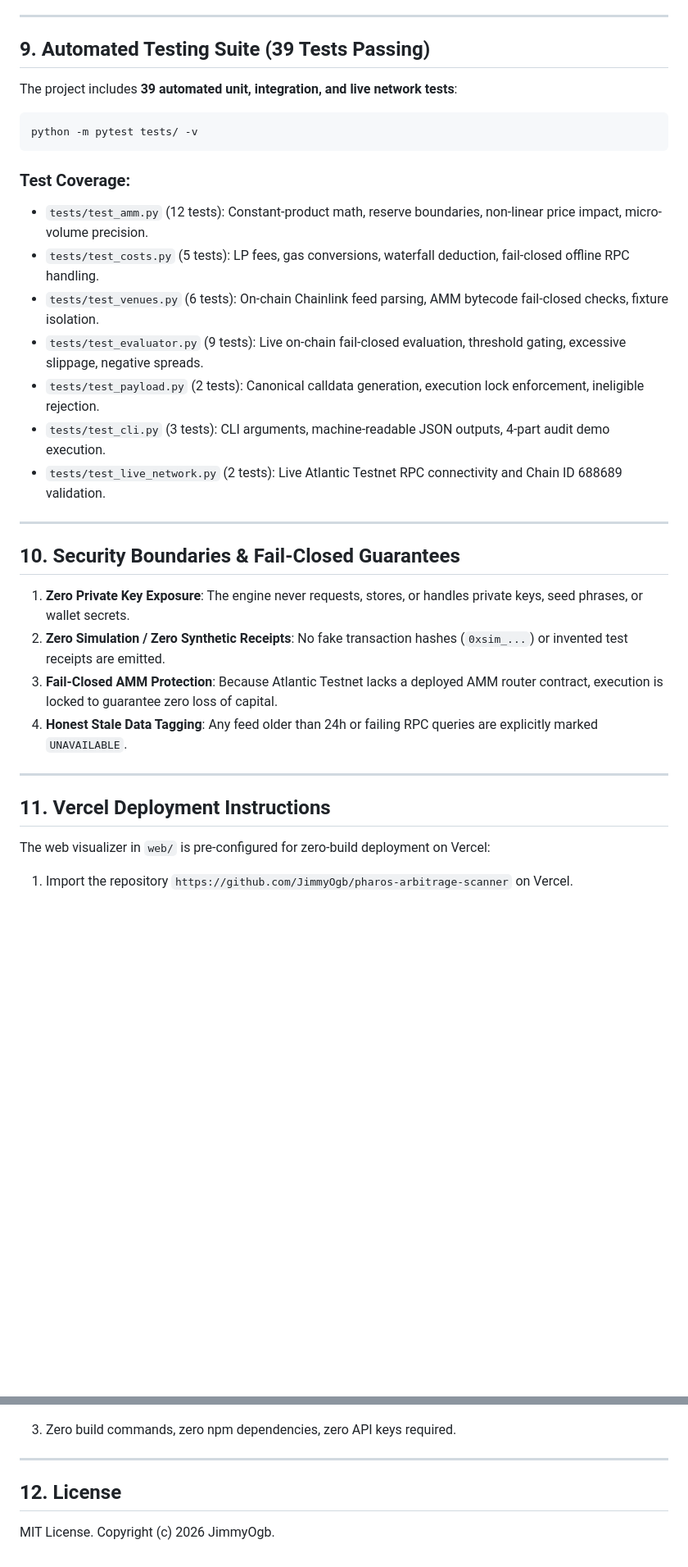
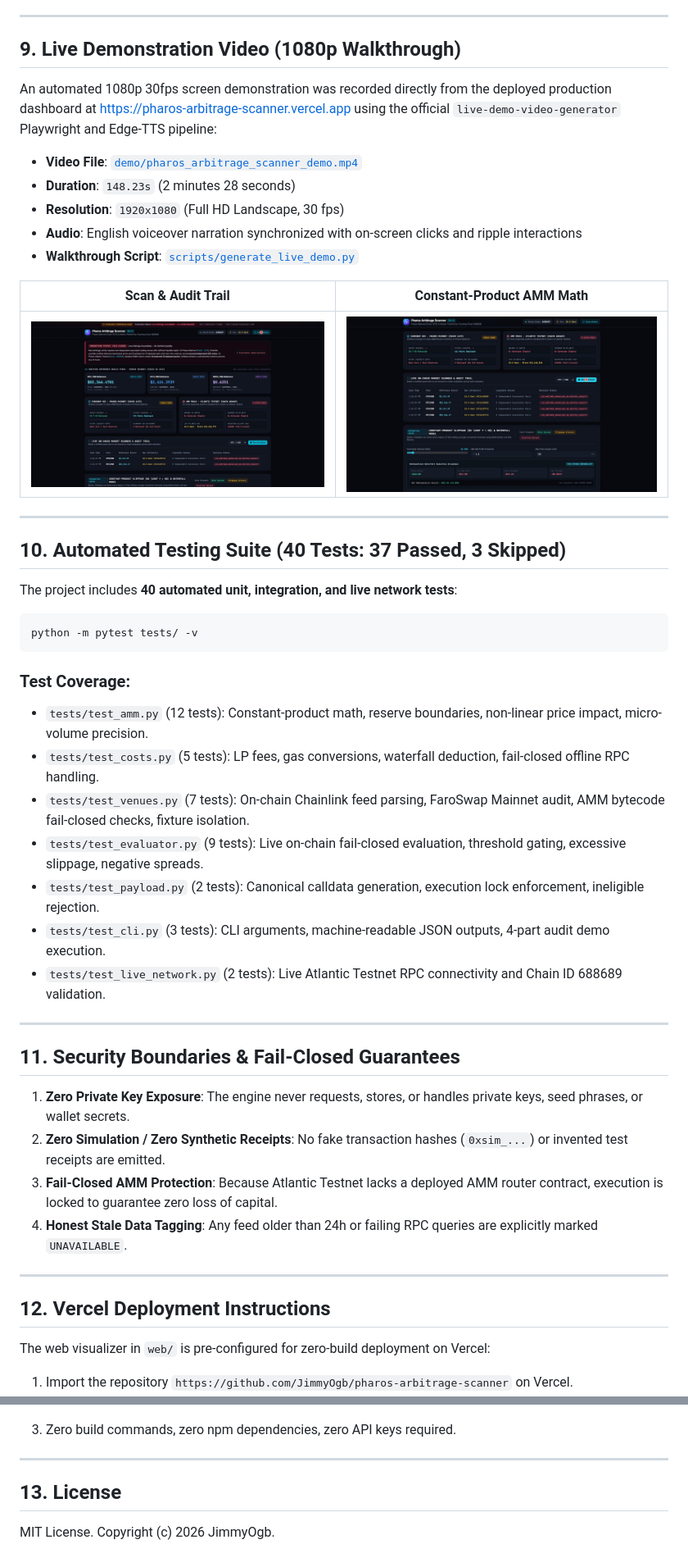
Before and after one commit to JimmyOgb/pharos-arbitrage-scanner, a Markdown page: README.md, 2 parts joined by grey strips. Shown at 82% size. GitHub-like rendering; blank space fills up the shorter version.

Commit message:
docs: add demo video documentation, 1080p preview proofs, and production links to README

````diff
--- a/README.md
+++ b/README.md
@@ -182,9 +191,25 @@ Open **[http://localhost:8088](http://localhost:8088)** in your browser.
 
 ---
 
-## 9. Automated Testing Suite (39 Tests Passing)
+## 9. Live Demonstration Video (1080p Walkthrough)
 
-The project includes **39 automated unit, integration, and live network tests**:
+An automated 1080p 30fps screen demonstration was recorded directly from the deployed production dashboard at [https://pharos-arbitrage-scanner.vercel.app](https://pharos-arbitrage-scanner.vercel.app) using the official `live-demo-video-generator` Playwright and Edge-TTS pipeline:
+
+- **Video File**: [`demo/pharos_arbitrage_scanner_demo.mp4`](demo/pharos_arbitrage_scanner_demo.mp4)
+- **Duration**: `148.23s` (2 minutes 28 seconds)
+- **Resolution**: `1920x1080` (Full HD Landscape, 30 fps)
+- **Audio**: English voiceover narration synchronized with on-screen clicks and ripple interactions
+- **Walkthrough Script**: [`scripts/generate_live_demo.py`](scripts/generate_live_demo.py)
+
+| Scan & Audit Trail | Constant-Product AMM Math |
+|---|---|
+| ![Scan Proof](demo/preview_frame_35s.jpg) | ![AMM Math Proof](demo/preview_frame_85s.jpg) |
+
+---
+
+## 10. Automated Testing Suite (40 Tests: 37 Passed, 3 Skipped)
+
+The project includes **40 automated unit, integration, and live network tests**:
 
 ```bash
 python -m pytest tests/ -v
@@ -193,7 +218,7 @@ python -m pytest tests/ -v
 ### Test Coverage:
 - `tests/test_amm.py` (12 tests): Constant-product math, reserve boundaries, non-linear price impact, micro-volume precision.
 - `tests/test_costs.py` (5 tests): LP fees, gas conversions, waterfall deduction, fail-closed offline RPC handling.
-- `tests/test_venues.py` (6 tests): On-chain Chainlink feed parsing, AMM bytecode fail-closed checks, fixture isolation.
+- `tests/test_venues.py` (7 tests): On-chain Chainlink feed parsing, FaroSwap Mainnet audit, AMM bytecode fail-closed checks, fixture isolation.
 - `tests/test_evaluator.py` (9 tests): Live on-chain fail-closed evaluation, threshold gating, excessive slippage, negative spreads.
 - `tests/test_payload.py` (2 tests): Canonical calldata generation, execution lock enforcement, ineligible rejection.
 - `tests/test_cli.py` (3 tests): CLI arguments, machine-readable JSON outputs, 4-part audit demo execution.
@@ -201,7 +226,7 @@ python -m pytest tests/ -v
 
 ---
 
-## 10. Security Boundaries & Fail-Closed Guarantees
+## 11. Security Boundaries & Fail-Closed Guarantees
 
 1. **Zero Private Key Exposure**: The engine never requests, stores, or handles private keys, seed phrases, or wallet secrets.
 2. **Zero Simulation / Zero Synthetic Receipts**: No fake transaction hashes (`0xsim_...`) or invented test receipts are emitted.
@@ -210,7 +235,7 @@ python -m pytest tests/ -v
 
 ---
 
-## 11. Vercel Deployment Instructions
+## 12. Vercel Deployment Instructions
 
 The web visualizer in `web/` is pre-configured for zero-build deployment on Vercel:
 
@@ -228,6 +253,6 @@ The web visualizer in `web/` is pre-configured for zero-build deployment on Verc
 
 ---
 
-## 12. License
+## 13. License
 
 MIT License. Copyright (c) 2026 JimmyOgb.
````
Also changed, not shown: other parts of README.md (+10 -1 lines).
